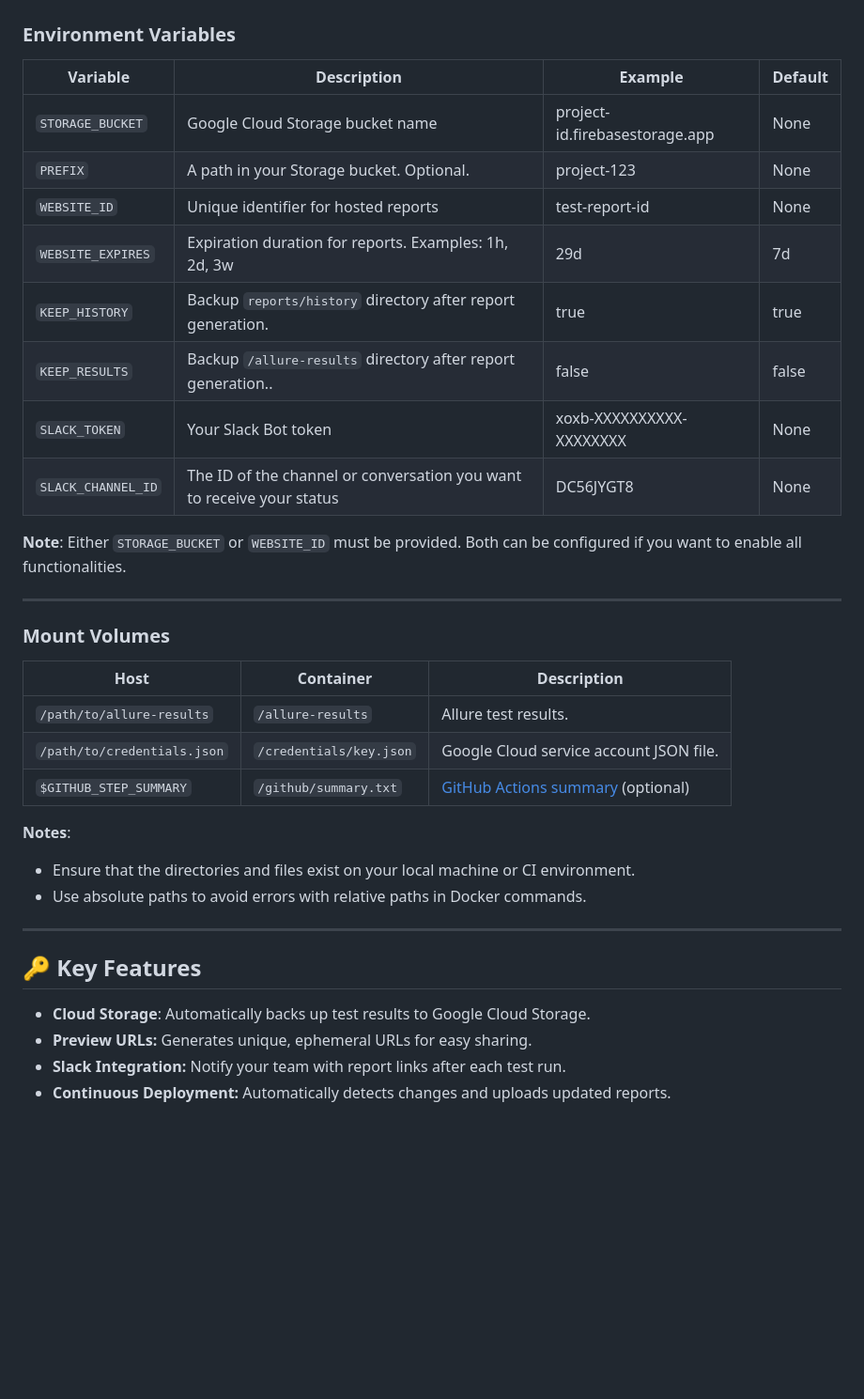
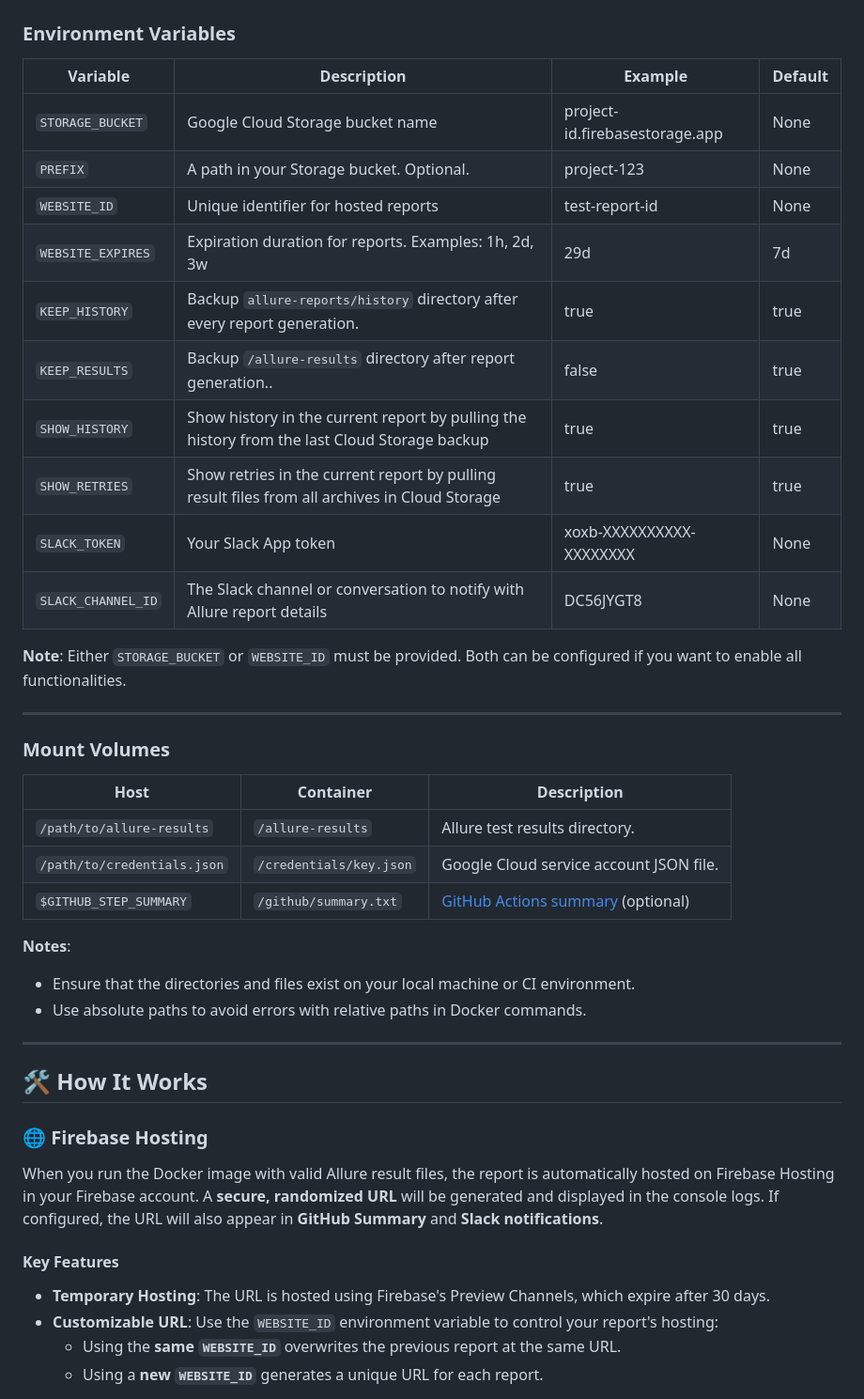
Before and after one commit to cybersokari/allure-report-deployer, a Markdown page: README.md, the part around the change printed below. Shown: that part at 94% size. Drawn GitHub-style; blank space fills up the shorter version.

```diff
--- a/README.md
+++ b/README.md
@@ -164,16 +157,18 @@ ___
 <h3 id="environment-variables">Environment Variables</h3>
 
 
-| Variable           | Description                                                                                                                         | Example                        | Default |
-|--------------------|-------------------------------------------------------------------------------------------------------------------------------------|--------------------------------|---------|
-| `STORAGE_BUCKET`   | Google Cloud Storage bucket name                                                                                                    | project-id.firebasestorage.app | None    |
-| `PREFIX`           | A path in your Storage bucket. Optional.                                                                                            | project-123                    | None    |
-| `WEBSITE_ID`       | Unique identifier for hosted reports                                                                                                | test-report-id                 | None    |
-| `WEBSITE_EXPIRES`  | Expiration duration for reports. Examples: 1h, 2d, 3w                                                                               | 29d                            | 7d      |
-| `KEEP_HISTORY`     | Backup `reports/history` directory after report generation.                                                                         | true                           | true    |
-| `KEEP_RESULTS`     | Backup `/allure-results` directory after report generation..                                                                        | false                          | false   |
-| `SLACK_TOKEN`      | Your Slack Bot token                                                                                                                | xoxb-XXXXXXXXXX-XXXXXXXX       | None    |
-| `SLACK_CHANNEL_ID` | The ID of the channel or conversation you want to receive your status                                                               | DC56JYGT8                      | None    |
+| Variable           | Description                                                                                   | Example                        | Default |
+|--------------------|-----------------------------------------------------------------------------------------------|--------------------------------|---------|
+| `STORAGE_BUCKET`   | Google Cloud Storage bucket name                                                              | project-id.firebasestorage.app | None    |
+| `PREFIX`           | A path in your Storage bucket. Optional.                                                      | project-123                    | None    |
+| `WEBSITE_ID`       | Unique identifier for hosted reports                                                          | test-report-id                 | None    |
+| `WEBSITE_EXPIRES`  | Expiration duration for reports. Examples: 1h, 2d, 3w                                         | 29d                            | 7d      |
+| `KEEP_HISTORY`     | Backup `allure-reports/history` directory after every report generation.                      | true                           | true    |
+| `KEEP_RESULTS`     | Backup `/allure-results` directory after report generation..                                  | false                          | true    |
+| `SHOW_HISTORY`     | Show history in the current report by pulling the history from the last Cloud Storage backup  | true                           | true    |
+| `SHOW_RETRIES`     | Show retries in the current report by pulling result files from all archives in Cloud Storage | true                           | true    |
+| `SLACK_TOKEN`      | Your Slack App token                                                                          | xoxb-XXXXXXXXXX-XXXXXXXX       | None    |
+| `SLACK_CHANNEL_ID` | The Slack channel or conversation to notify with Allure report details                        | DC56JYGT8                      | None    |
 
 **Note**: Either `STORAGE_BUCKET` or `WEBSITE_ID` must be provided. Both can be configured if you want to enable all functionalities.
 
@@ -183,7 +178,7 @@ ___
 
 | Host                        | Container               | Description                                                                                                                          |
 |-----------------------------|-------------------------|--------------------------------------------------------------------------------------------------------------------------------------|
-| `/path/to/allure-results`   | `/allure-results`       | Allure test results.                                                                                                                 |
+| `/path/to/allure-results`   | `/allure-results`       | Allure test results directory.                                                                                                       |
 | `/path/to/credentials.json` | `/credentials/key.json` | Google Cloud service account JSON file.                                                                                              |
 | `$GITHUB_STEP_SUMMARY`      | `/github/summary.txt`   | [GitHub Actions summary](https://github.blog/news-insights/product-news/supercharging-github-actions-with-job-summaries/) (optional) |
 
@@ -193,9 +188,19 @@ ___
 
 ---
 
-<h2 id="key-features">🔑 Key Features</h2>
+<h2 id="how-it-works">🛠️ How It Works</h2>
 
-* **Cloud Storage**: Automatically backs up test results to Google Cloud Storage.
-* **Preview URLs:** Generates unique, ephemeral URLs for easy sharing.
-* **Slack Integration:** Notify your team with report links after each test run.
-* **Continuous Deployment:** Automatically detects changes and uploads updated reports.
+<h3 id="hosting">🌐 Firebase Hosting</h3>
+
+When you run the Docker image with valid Allure result files,
+the report is automatically hosted on Firebase Hosting in your Firebase account.
+A **secure, randomized URL** will be generated and displayed in the console logs.
+If configured, the URL will also appear in **GitHub Summary** and **Slack notifications**.
+
+#### Key Features
+
+- **Temporary Hosting**: The URL is hosted using Firebase's Preview Channels, which expire after 30 days.
+- **Customizable URL**: Use the `WEBSITE_ID` environment variable to control your report's hosting:
+    - Using the **same `WEBSITE_ID`** overwrites the previous report at the same URL.
+    - Using a **new `WEBSITE_ID`** generates a unique URL for each report.
+
```
Also changed, not shown: other parts of README.md (+94 -46 lines), assets/storage-dashboard.png, 5 other files.
